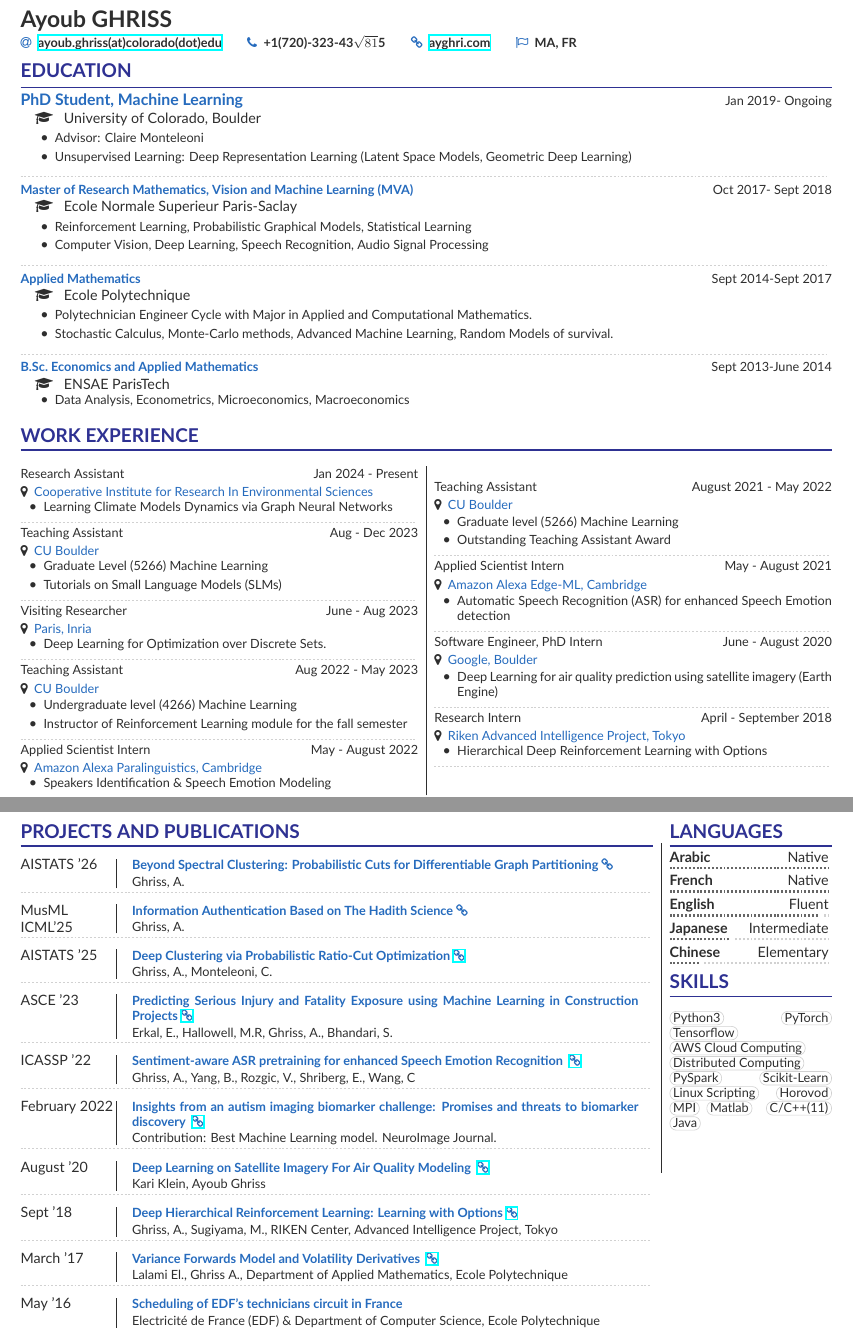
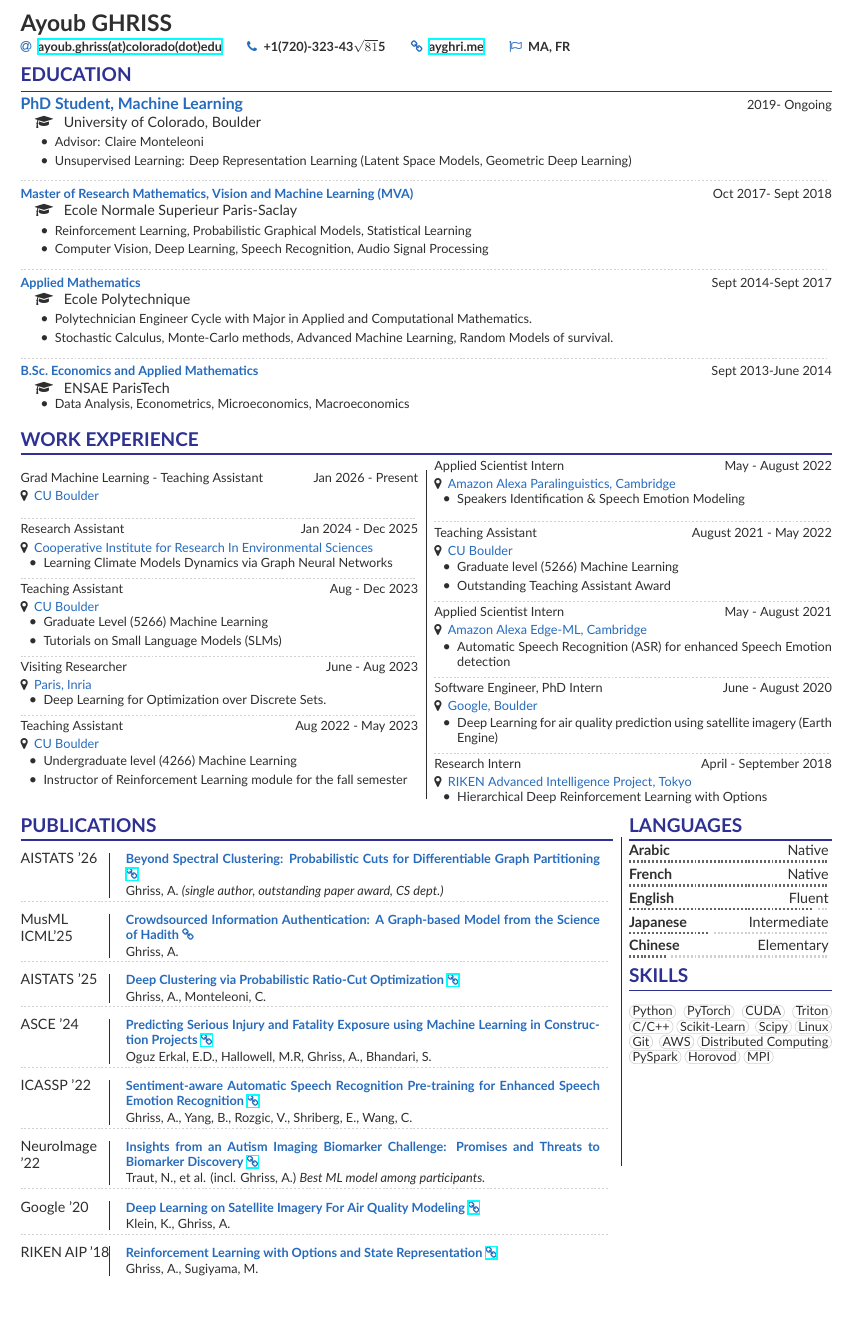
Before and after one commit to ayghri/CV, a LaTeX CV (cv.tex, which reads education.tex, projects.tex, skills.tex): two parts of pages 1 and 2 of 2 before the commit and part of the page after it, the two joined at a grey line, cut so that both start at the same text, the shorter picture padded with empty space. Compiled offline with XeLaTeX.

Commit message:
re-structure cv

```diff
--- a/main.tex
+++ b/cv.tex
@@ -17,7 +18,7 @@
 \personalinfo{
   \email{ayoub.ghriss(at)colorado(dot)edu}{ayoub.ghriss@colorado.edu}%\hspace{-1em}
   \phone{+1(720)-323-43$\sqrt{81}$5}%\hspace{-1em}
-  \homepage{ayghri.com}%\hspace{-1em}
+  \homepage{ayghri.me}%\hspace{-1em}
   \flag{MA, FR}
 }
 
@@ -32,7 +33,7 @@
 
 \input{work}
 \vspace{1.2em}
-\begin{minipage}[t]{0.78\linewidth}
+\begin{minipage}[t]{0.73\linewidth}
 \input{projects}
 \end{minipage}
 \hfill
@@ -40,7 +41,7 @@
 \rule[-27.6em]{0.1mm}{26em}
 % \rule[-40em]{0.1mm}{10em}
 \hfill
-\begin{minipage}[t]{0.2\linewidth}
+\begin{minipage}[t]{0.25\linewidth}
 % \input{technicals}
 % \input{extra}
 \input{skills}
--- a/education.tex
+++ b/education.tex
@@ -1,5 +1,5 @@
 \cvsection{Education}
-\cvevent{University of Colorado, Boulder}{PhD Student, Machine Learning}{Boulder, CO}{Jan 2019- Ongoing}{
+\cvevent{University of Colorado, Boulder}{PhD Student, Machine Learning}{Boulder, CO}{2019- Ongoing}{
     \vspace{0.3em}
     \footnotesize
     \begin{itemize}
--- a/projects.tex
+++ b/projects.tex
@@ -1,11 +1,9 @@
-
-\cvsection{Projects and Publications}
-\publication{AISTATS '26}{Beyond Spectral Clustering: Probabilistic Cuts for Differentiable Graph Partitioning\link{}}{Ghriss, A.}
-
+\cvsection{Publications}
+\publication{AISTATS '26}{Beyond Spectral Clustering: Probabilistic Cuts for Differentiable Graph Partitioning\link{https://github.com/ayghri/pgcuts/blob/main/aistats2026_paper.pdf}}{Ghriss, A. \textit{(single author, outstanding paper award, CS dept.)}}
 
 \divider
 
-\publication{MusML ICML'25}{Information Authentication Based on The Hadith Science\link{}}{Ghriss, A.}
+\publication{MusML ICML'25}{Crowdsourced Information Authentication: A Graph-based Model from the Science of Hadith\link{}}{Ghriss, A.}
 
 \divider
 
@@ -13,38 +11,43 @@
 
 \divider
 
-\publication{ASCE '23}{Predicting Serious Injury and Fatality Exposure using Machine Learning in Construction Projects\link{https://ascelibrary.org/doi/full/10.1061/JCEMD4.COENG-13741}}{
-Erkal, E., Hallowell, M.R, Ghriss, A., Bhandari, S.
+\publication{ASCE '24}{Predicting Serious Injury and Fatality Exposure using Machine Learning in Construction Projects\link{https://ascelibrary.org/doi/full/10.1061/JCEMD4.COENG-13741}}{
+Oguz Erkal, E.D., Hallowell, M.R, Ghriss, A., Bhandari, S.
 }
 
 \divider
 
-\publication{ICASSP '22}{Sentiment-aware ASR pretraining for enhanced Speech Emotion Recognition \link{https://arxiv.org/abs/2201.11826}}{ Ghriss, A., Yang, B., Rozgic, V., Shriberg, E., Wang, C}
+\publication{ICASSP '22}{Sentiment-aware Automatic Speech Recognition Pre-training for Enhanced Speech Emotion Recognition\link{https://arxiv.org/abs/2201.11826}}{Ghriss, A., Yang, B., Rozgic, V., Shriberg, E., Wang, C.}
 
 \divider
 
-\publication{February 2022}{Insights from an autism imaging biomarker challenge: Promises and threats to biomarker discovery \link{https://www.sciencedirect.com/science/article/pii/S1053811922002981}}{
-Contribution: Best Machine Learning model.  NeuroImage Journal.}
+\publication{NeuroImage '22}{Insights from an Autism Imaging Biomarker Challenge: Promises and Threats to Biomarker Discovery\link{https://www.sciencedirect.com/science/article/pii/S1053811922002981}}{
+Traut, N., et al. (incl. Ghriss, A.) \textit{Best ML model among participants.}}
 
 \divider
-\publication{August '20}{Deep Learning on Satellite Imagery For Air Quality Modeling \link{https://github.com/googleinterns/air-quality-modeling}}{
-Kari Klein, Ayoub Ghriss}
+\publication{Google '20}{Deep Learning on Satellite Imagery For Air Quality Modeling\link{https://github.com/googleinterns/air-quality-modeling}}{
+Klein, K., Ghriss, A.}
 
 \divider
-\publication{Sept '18}{Deep Hierarchical Reinforcement Learning: Learning with Options\link{https://arxiv.org/abs/2403.10855}}{Ghriss, A., Sugiyama, M., RIKEN Center, Advanced Intelligence Project, Tokyo}
+\publication{RIKEN AIP '18}{Reinforcement Learning with Options and State Representation\link{https://arxiv.org/abs/2403.10855}}{Ghriss, A., Sugiyama, M.}
 
+% \vspace{1em}
+% \cvsection{Software}
+%
+% \cvproject{PGCuts}{Differentiable graph cuts with GPU-accelerated 2F1 kernels (CUDA/Triton)}{}{}
+% \footnotesize\href{https://github.com/ayghri/pgcuts}{github.com/ayghri/pgcuts} \hfill \href{https://pgcuts.readthedocs.io}{pgcuts.readthedocs.io}\normalsize
 
-\divider
+% \divider
 
-\publication{March '17}{Variance Forwards Model and Volatility Derivatives \link{https://aghriss.net/documents/projet_3a.pdf}}{Lalami El., Ghriss A., Department of Applied Mathematics, Ecole Polytechnique}
+% \cvproject{Qwantize}{Optimal quantization for block-scaled low-precision formats (NVFP4, MXFP4)}{}{}
+% \footnotesize\href{https://github.com/ayghri/qwantize}{github.com/ayghri/qwantize} \hfill \href{https://qwantize.readthedocs.io}{qwantize.readthedocs.io}\normalsize
+%
+% \divider
+%
+% \cvproject{Sphedron}{Refinable polyhedral meshes on the sphere for GNN-based geospatial ML}{}{}
+% \footnotesize\href{https://github.com/ayghri/sphedron}{github.com/ayghri/sphedron} \hfill \href{https://sphedron.readthedocs.io}{sphedron.readthedocs.io}\normalsize
 
-\divider
-
-%\cvproject{An inbound call forecasting system}{AXA Data Challenge, Data Science and Mining Team}{Sept 2016- December 2016}{}
-%\begin{itemize}
-%\item Predicting the number of incoming calls for the AXA call center in France, on a per half-hour time slot basis.
-%\end{itemize}
-
-%\divider
-
-\publication{May '16}{Scheduling of EDF's technicians circuit in France}{Electricit\'e de France (EDF) \& Department of Computer Science, Ecole Polytechnique}
+% \divider
+%
+% \cvproject{Embedata}{Dataset and embedding loader for reproducible ML experiments}{}{}
+% \footnotesize\href{https://github.com/ayghri/embedata}{github.com/ayghri/embedata}\normalsize
--- a/skills.tex
+++ b/skills.tex
@@ -28,4 +28,4 @@
 
 \cvsection{Skills}
 \vspace{1em}
-\cvtag{Python3}\cvtag{PyTorch}\cvtag{Tensorflow} \cvtag{AWS Cloud Computing}   \cvtag{Distributed Computing}  \cvtag{PySpark}    \cvtag{Scikit-Learn}  \cvtag{Linux Scripting} \cvtag{Horovod} \cvtag{MPI}\cvtag{Matlab} \cvtag{C/C++(11)}\cvtag{Java}
+\cvtag{Python}\cvtag{PyTorch}\cvtag{CUDA}\cvtag{Triton} \cvtag{C/C++}\cvtag{Scikit-Learn} \cvtag{Scipy}\cvtag{Linux}\cvtag{Git} \cvtag{AWS}\cvtag{Distributed Computing} \cvtag{PySpark}\cvtag{Horovod}\cvtag{MPI}
--- a/work.tex
+++ b/work.tex
@@ -1,7 +1,13 @@
 \cvsection{Work Experience}
 \begin{minipage}[t]{0.49\linewidth}
+
 \vspace{2pt}
-\cvwork{Research Assistant}{Jan 2024 - Present}{Cooperative Institute for Research In Environmental Sciences}
+\cvwork{Grad Machine Learning - Teaching Assistant}{Jan 2026 - Present}{CU Boulder}
+
+\vspace{2pt}
+\divider
+
+\cvwork{Research Assistant}{Jan 2024 - Dec 2025}{Cooperative Institute for Research In Environmental Sciences}
 {
 \footnotesize
 \begin{itemize}
@@ -42,8 +48,16 @@
 \end{itemize}
 \vspace{-5pt}
 }
-\divider
+% \divider
 
+% \vspace{-5pt}
+
+%% ================================== Second column
+\end{minipage}
+\hfill
+\rule[-26em]{0.05mm}{26em}
+\hfill
+\begin{minipage}[t]{0.49\linewidth}
 \cvwork{Applied Scientist Intern}{May - August 2022}{Amazon Alexa Paralinguistics, Cambridge}
 {
 %\vspace{3pt}
@@ -52,16 +66,10 @@
 \item Speakers Identification \& Speech Emotion Modeling
 \end{itemize}
 }
-\vspace{-5pt}
+% \vspace{10pt}
+
 \divider
 
-%% ================================== Second column
-\end{minipage}
-\hfill
-\rule[-26em]{0.05mm}{26em}
-\hfill
-\begin{minipage}[t]{0.49\linewidth}
-\vspace{10pt}
 \cvwork{Teaching Assistant}{August 2021 - May 2022}{CU Boulder}
 {
 \vspace{1pt}
```
Also changed, not shown: cv.pdf (added), cv.tex (1 more changed lines), work.tex (3 more changed lines).
